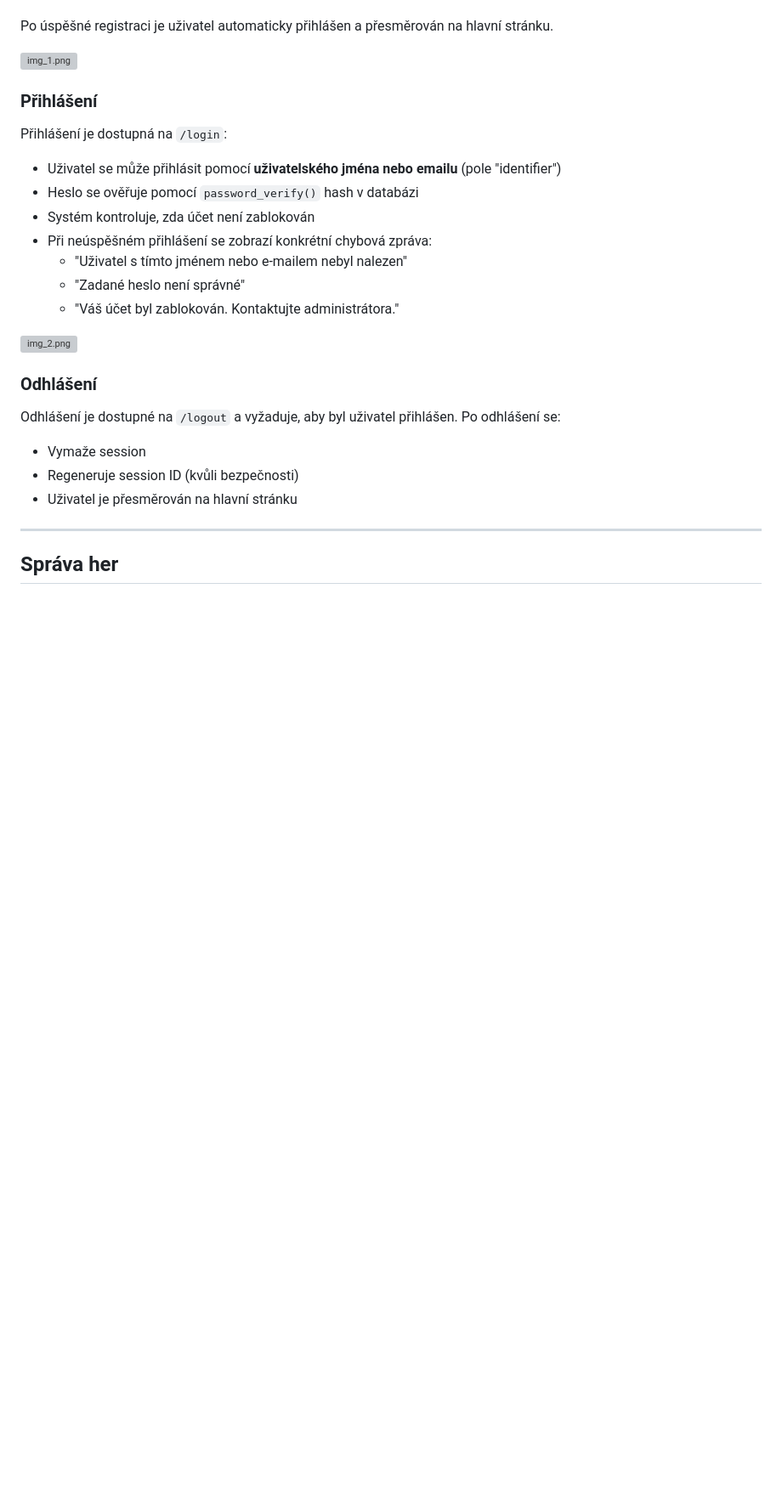
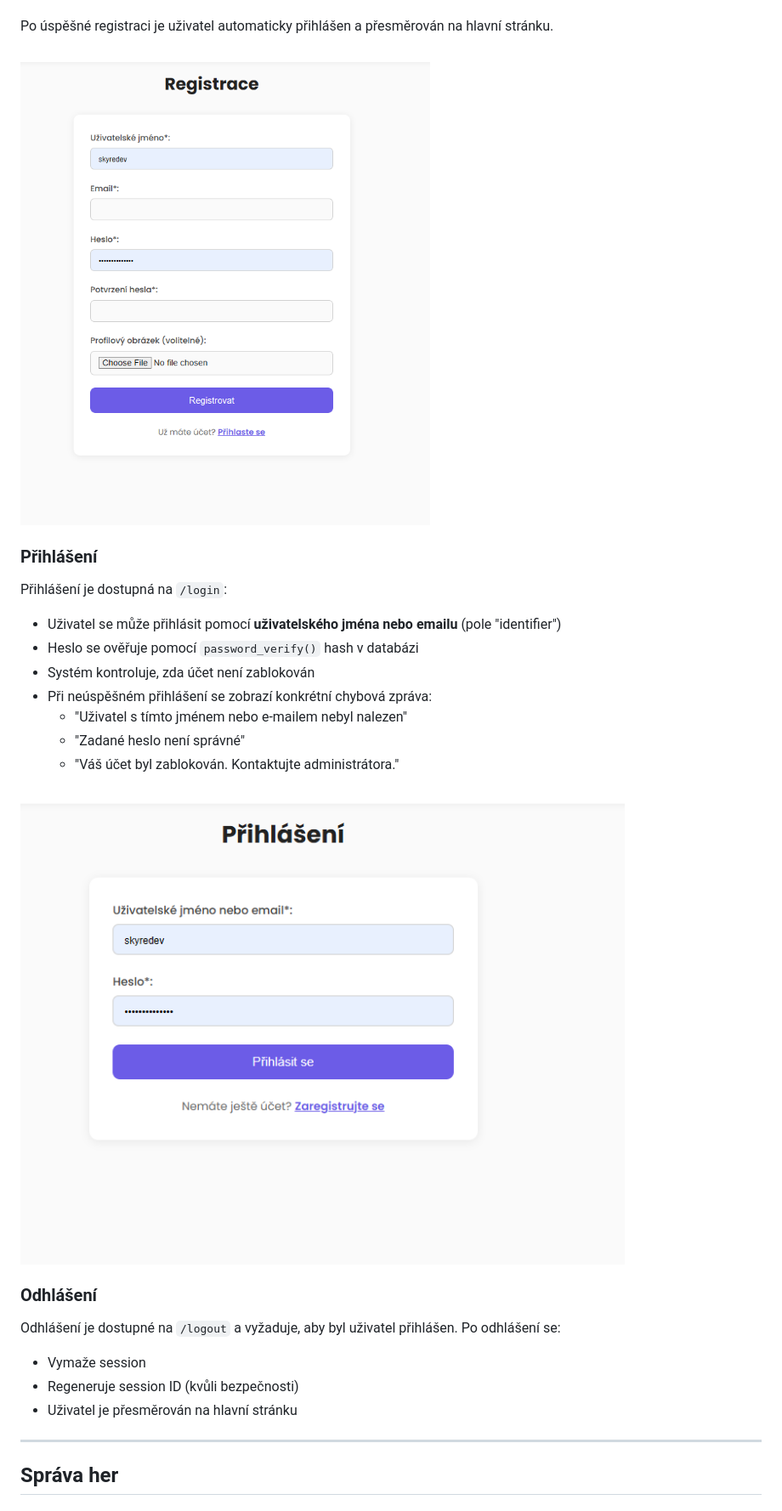
Before and after one commit to skyredev/game-reviews, a Markdown page: README.md, the part around one of its changes. Shown at 85% size. Rendered like a GitHub page; blank space fills up the shorter version; grey boxes are pictures that could not be loaded.

```diff
--- a/README.md
+++ b/README.md
@@ -100,7 +100,7 @@ Registrace je dostupná na `/register` a vyžaduje následující údaje:
 
 Po úspěšné registraci je uživatel automaticky přihlášen a přesměrován na hlavní stránku.
 
-![img_1.png](img_1.png)
+![img_1.png](docs/user/img_1.png)
 
 ### Přihlášení
 
@@ -114,7 +114,7 @@ Přihlášení je dostupná na `/login`:
   - "Zadané heslo není správné"
   - "Váš účet byl zablokován. Kontaktujte administrátora."
 
-![img_2.png](img_2.png)
+![img_2.png](docs/user/img_2.png)
 
 ### Odhlášení
 
```
Also changed, not shown: other parts of README.md (+14 -14 lines).
